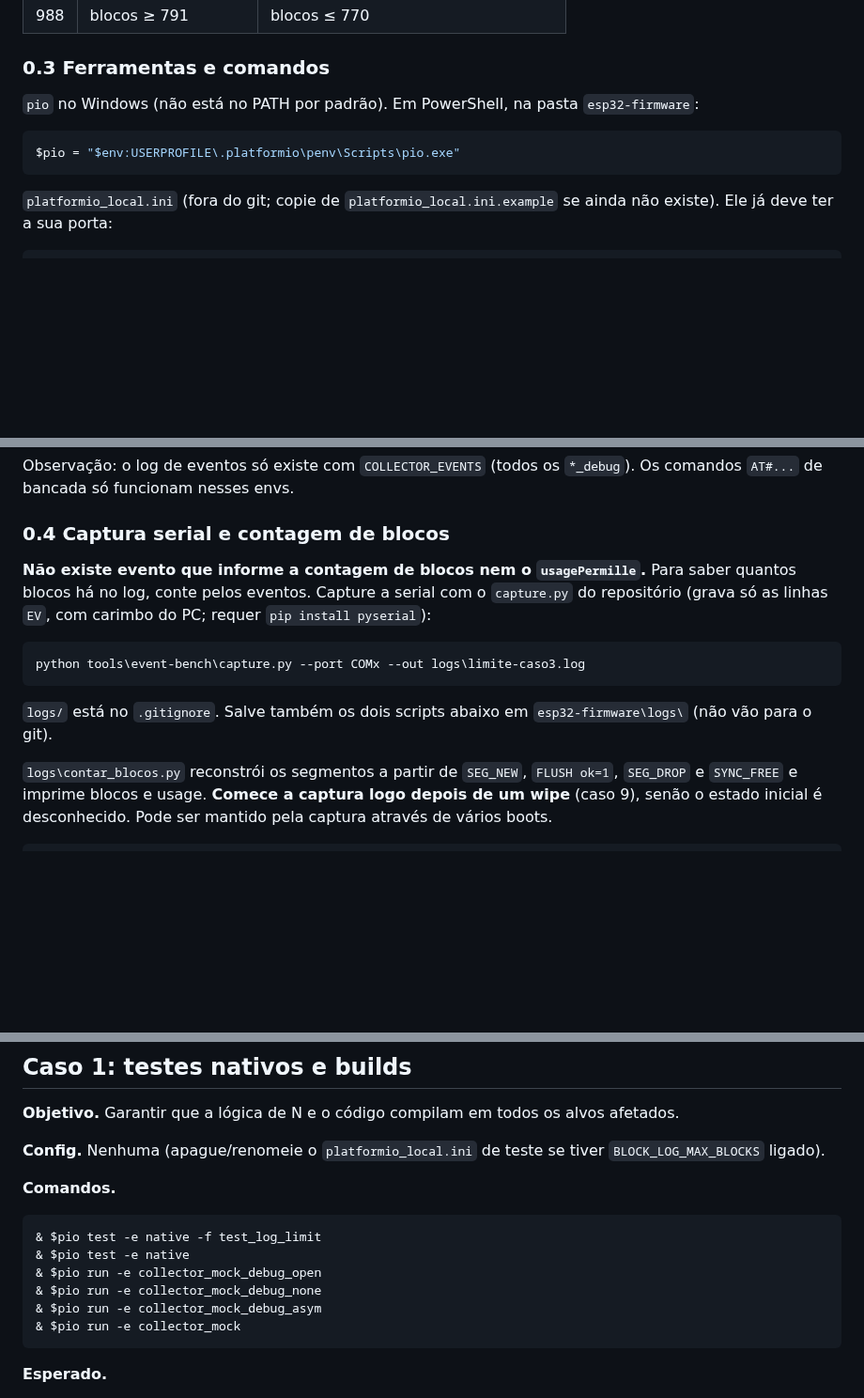
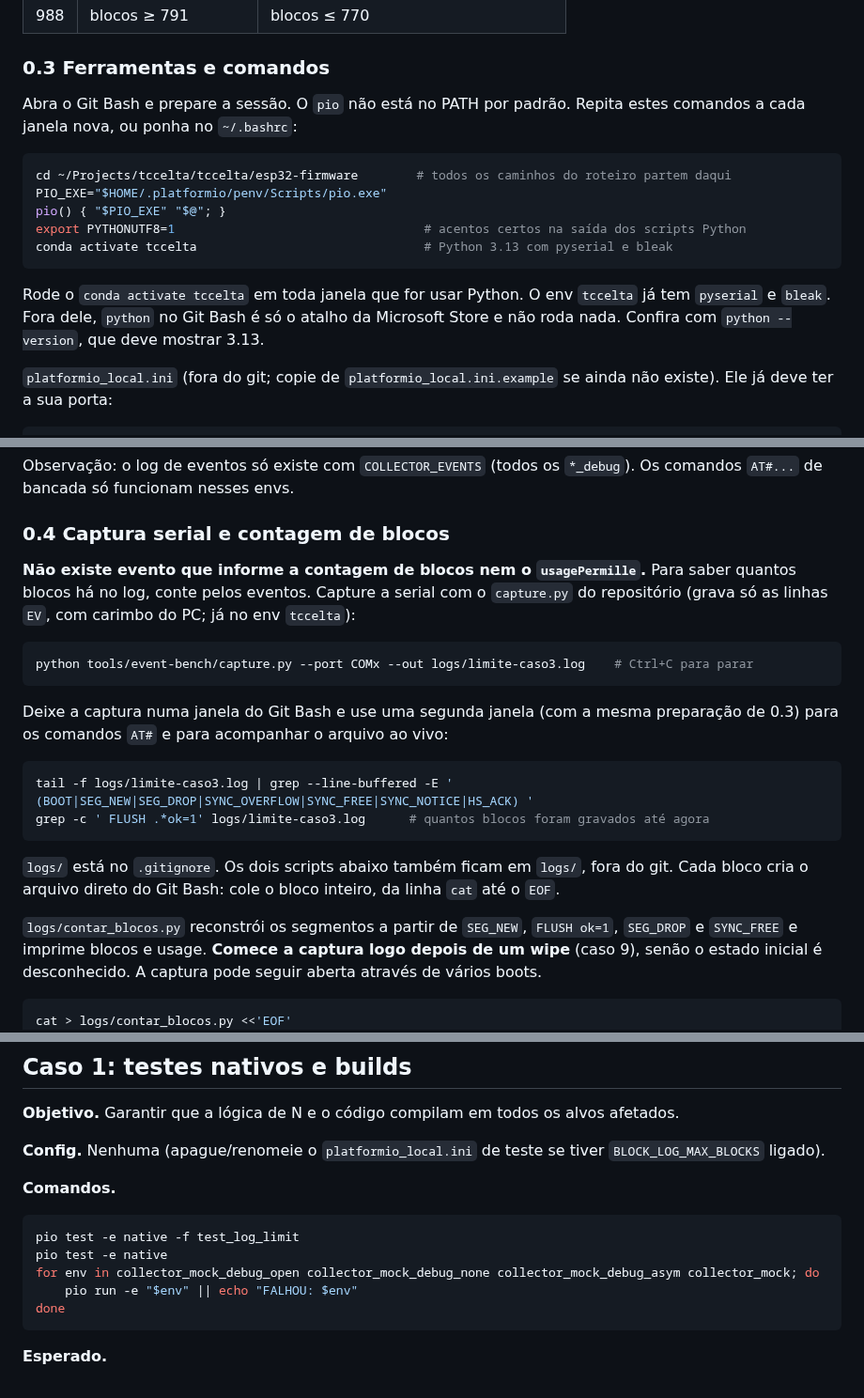
Before and after one commit to rodrigomarcolin/tccelta, a Markdown page: esp32-firmware/docs/roteiro-teste-limite-blocos.md, 3 parts joined by grey strips. Shown at 94% size. Rendered like a GitHub page; blank space fills up the shorter version.

Commit message:
docs(firmware): roteiro do limite de blocos para Git Bash com conda tccelta
Co-Authored-By: Claude Opus 5.5 <noreply@anthropic.com>

````diff
--- a/esp32-firmware/docs/roteiro-teste-limite-blocos.md
+++ b/esp32-firmware/docs/roteiro-teste-limite-blocos.md
@@ -33,11 +35,17 @@ Limiares do aviso de flash (`usage` = `blocos*1000/N`, divisão inteira):
 
 ### 0.3 Ferramentas e comandos
 
-`pio` no Windows (não está no PATH por padrão). Em PowerShell, na pasta `esp32-firmware`:
+Abra o Git Bash e prepare a sessão. O `pio` não está no PATH por padrão. Repita estes comandos a cada janela nova, ou ponha no `~/.bashrc`:
 
-```powershell
-$pio = "$env:USERPROFILE\.platformio\penv\Scripts\pio.exe"
+```bash
+cd ~/Projects/tccelta/tccelta/esp32-firmware        # todos os caminhos do roteiro partem daqui
+PIO_EXE="$HOME/.platformio/penv/Scripts/pio.exe"
+pio() { "$PIO_EXE" "$@"; }
+export PYTHONUTF8=1                                  # acentos certos na saída dos scripts Python
+conda activate tccelta                               # Python 3.13 com pyserial e bleak
 ```
+
+Rode o `conda activate tccelta` em toda janela que for usar Python. O env `tccelta` já tem `pyserial` e `bleak`. Fora dele, `python` no Git Bash é só o atalho da Microsoft Store e não roda nada. Confira com `python --version`, que deve mostrar 3.13.
 
 `platformio_local.ini` (fora do git; copie de `platformio_local.ini.example` se ainda não existe). Ele já deve ter a sua porta:
 
@@ -72,17 +82,25 @@ Observação: o log de eventos só existe com `COLLECTOR_EVENTS` (todos os `*_de
 
 ### 0.4 Captura serial e contagem de blocos
 
-**Não existe evento que informe a contagem de blocos nem o `usagePermille`.** Para saber quantos blocos há no log, conte pelos eventos. Capture a serial com o `capture.py` do repositório (grava só as linhas `EV`, com carimbo do PC; requer `pip install pyserial`):
+**Não existe evento que informe a contagem de blocos nem o `usagePermille`.** Para saber quantos blocos há no log, conte pelos eventos. Capture a serial com o `capture.py` do repositório (grava só as linhas `EV`, com carimbo do PC; já no env `tccelta`):
 
-```powershell
-python tools\event-bench\capture.py --port COMx --out logs\limite-caso3.log
+```bash
+python tools/event-bench/capture.py --port COMx --out logs/limite-caso3.log    # Ctrl+C para parar
 ```
 
-`logs/` está no `.gitignore`. Salve também os dois scripts abaixo em `esp32-firmware\logs\` (não vão para o git).
+Deixe a captura numa janela do Git Bash e use uma segunda janela (com a mesma preparação de 0.3) para os comandos `AT#` e para acompanhar o arquivo ao vivo:
 
-`logs\contar_blocos.py` reconstrói os segmentos a partir de `SEG_NEW`, `FLUSH ok=1`, `SEG_DROP` e `SYNC_FREE` e imprime blocos e usage. **Comece a captura logo depois de um wipe** (caso 9), senão o estado inicial é desconhecido. Pode ser mantido pela captura através de vários boots.
+```bash
+tail -f logs/limite-caso3.log | grep --line-buffered -E ' (BOOT|SEG_NEW|SEG_DROP|SYNC_OVERFLOW|SYNC_FREE|SYNC_NOTICE|HS_ACK) '
+grep -c ' FLUSH .*ok=1' logs/limite-caso3.log      # quantos blocos foram gravados até agora
+```
 
-```python
+`logs/` está no `.gitignore`. Os dois scripts abaixo também ficam em `logs/`, fora do git. Cada bloco cria o arquivo direto do Git Bash: cole o bloco inteiro, da linha `cat` até o `EOF`.
+
+`logs/contar_blocos.py` reconstrói os segmentos a partir de `SEG_NEW`, `FLUSH ok=1`, `SEG_DROP` e `SYNC_FREE` e imprime blocos e usage. **Comece a captura logo depois de um wipe** (caso 9), senão o estado inicial é desconhecido. A captura pode seguir aberta através de vários boots.
+
+```bash
+cat > logs/contar_blocos.py <<'EOF'
 import re, sys
 segs, N, flushes = [], None, 0          # segs = [[first, count], ...]
 def kv(line): return dict(re.findall(r'(\w+)=(\S+)', line))
@@ -146,13 +167,12 @@ Uso: `python logs\nus_at.py "AT#SYNC?"`. Deve aparecer `CMD txt="AT#SYNC?"` e `R
 
 **Comandos.**
 
-```powershell
-& $pio test -e native -f test_log_limit
-& $pio test -e native
-& $pio run -e collector_mock_debug_open
-& $pio run -e collector_mock_debug_none
-& $pio run -e collector_mock_debug_asym
-& $pio run -e collector_mock
+```bash
+pio test -e native -f test_log_limit
+pio test -e native
+for env in collector_mock_debug_open collector_mock_debug_none collector_mock_debug_asym collector_mock; do
+    pio run -e "$env" || echo "FALHOU: $env"
+done
 ```
 
 **Esperado.**
````
Also changed, not shown: other parts of esp32-firmware/docs/roteiro-teste-limite-blocos.md (+26 -22 lines).
